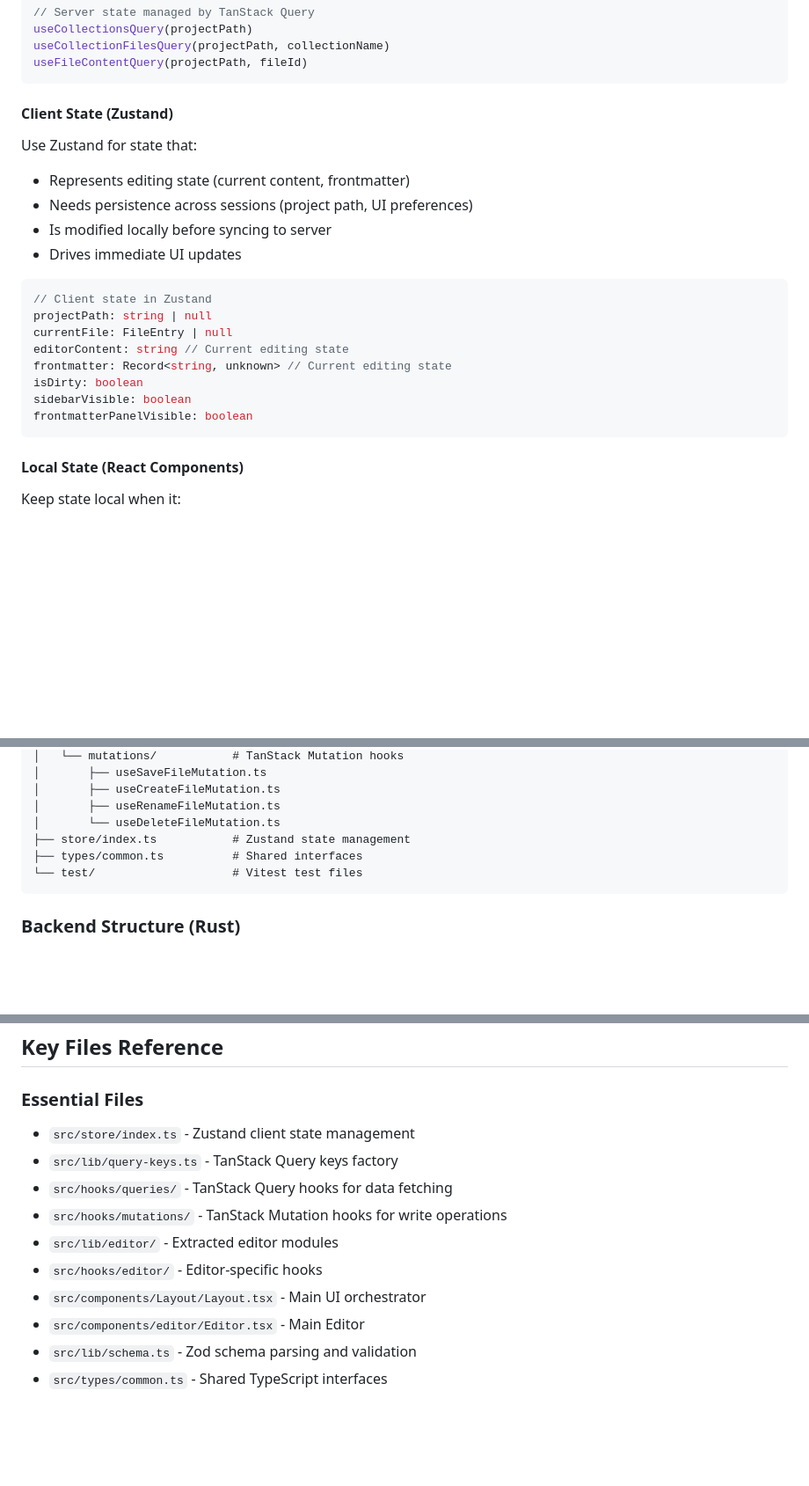
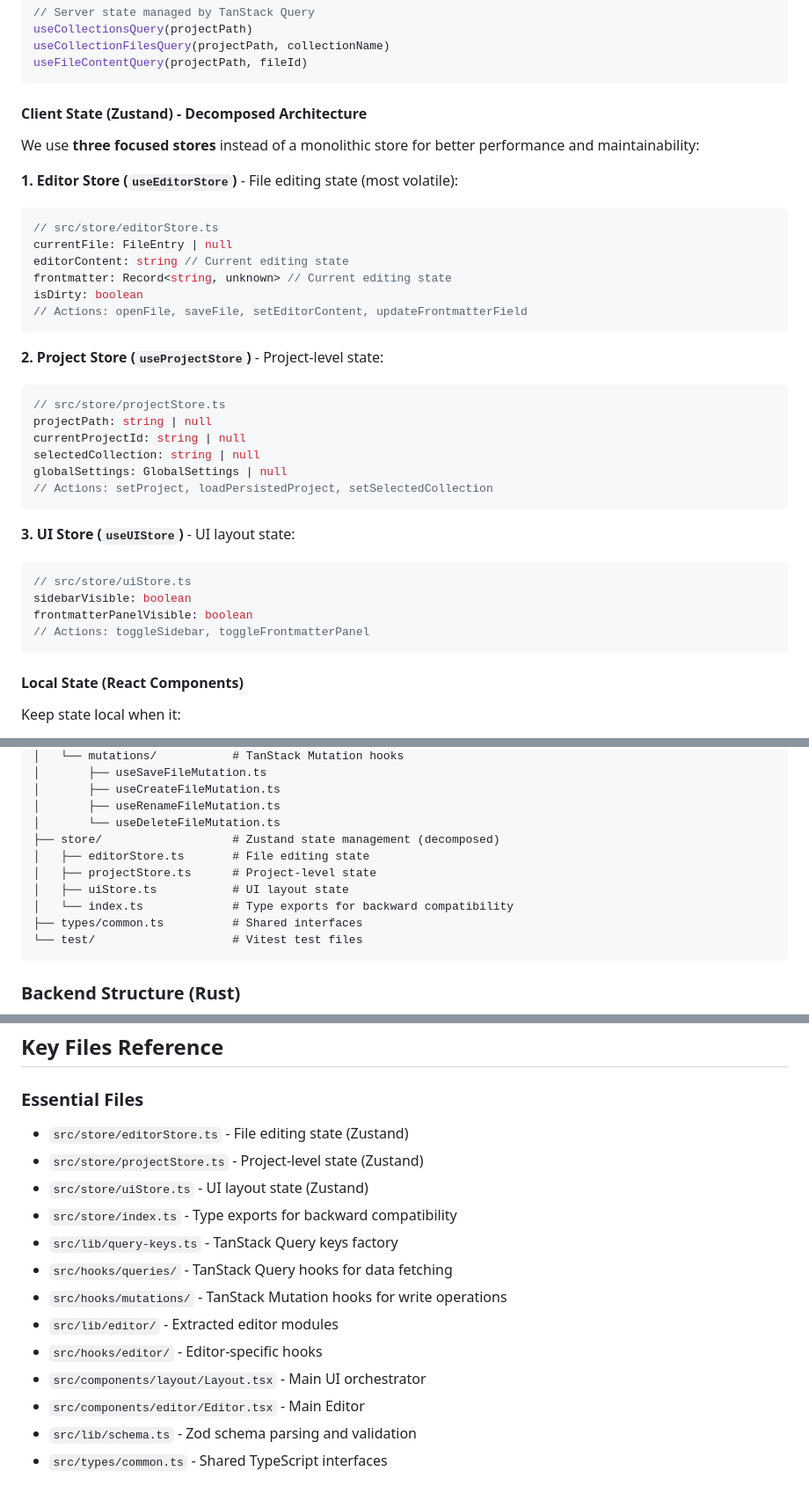
Before and after one commit to ruwaizrazak/astro-editor, a Markdown page: CLAUDE.md, 3 parts joined by grey strips. Shown at 88% size. Rendered like a GitHub page; blank space fills up the shorter version.

````diff
--- a/CLAUDE.md
+++ b/CLAUDE.md
@@ -183,24 +183,36 @@ useCollectionFilesQuery(projectPath, collectionName)
 useFileContentQuery(projectPath, fileId)
 ```
 
-#### Client State (Zustand)
+#### Client State (Zustand) - Decomposed Architecture
 
-Use Zustand for state that:
+We use **three focused stores** instead of a monolithic store for better performance and maintainability:
 
-- Represents editing state (current content, frontmatter)
-- Needs persistence across sessions (project path, UI preferences)
-- Is modified locally before syncing to server
-- Drives immediate UI updates
-
+**1. Editor Store (`useEditorStore`)** - File editing state (most volatile):
 ```typescript
-// Client state in Zustand
-projectPath: string | null
+// src/store/editorStore.ts
 currentFile: FileEntry | null
 editorContent: string // Current editing state
 frontmatter: Record<string, unknown> // Current editing state
 isDirty: boolean
+// Actions: openFile, saveFile, setEditorContent, updateFrontmatterField
+```
+
+**2. Project Store (`useProjectStore`)** - Project-level state:
+```typescript
+// src/store/projectStore.ts
+projectPath: string | null
+currentProjectId: string | null
+selectedCollection: string | null
+globalSettings: GlobalSettings | null
+// Actions: setProject, loadPersistedProject, setSelectedCollection
+```
+
+**3. UI Store (`useUIStore`)** - UI layout state:
+```typescript
+// src/store/uiStore.ts
 sidebarVisible: boolean
 frontmatterPanelVisible: boolean
+// Actions: toggleSidebar, toggleFrontmatterPanel
 ```
 
 #### Local State (React Components)
@@ -296,7 +308,11 @@ src/
 │       ├── useCreateFileMutation.ts
 │       ├── useRenameFileMutation.ts
 │       └── useDeleteFileMutation.ts
-├── store/index.ts           # Zustand state management
+├── store/                   # Zustand state management (decomposed)
+│   ├── editorStore.ts       # File editing state
+│   ├── projectStore.ts      # Project-level state
+│   ├── uiStore.ts           # UI layout state
+│   └── index.ts             # Type exports for backward compatibility
 ├── types/common.ts          # Shared interfaces
 └── test/                    # Vitest test files
 ```
@@ -1082,13 +1098,16 @@ vi.mock('../hooks/queries/useCollectionsQuery', () => ({
 
 ### Essential Files
 
-- `src/store/index.ts` - Zustand client state management
+- `src/store/editorStore.ts` - File editing state (Zustand)
+- `src/store/projectStore.ts` - Project-level state (Zustand)
+- `src/store/uiStore.ts` - UI layout state (Zustand)
+- `src/store/index.ts` - Type exports for backward compatibility
 - `src/lib/query-keys.ts` - TanStack Query keys factory
 - `src/hooks/queries/` - TanStack Query hooks for data fetching
 - `src/hooks/mutations/` - TanStack Mutation hooks for write operations
 - `src/lib/editor/` - Extracted editor modules
 - `src/hooks/editor/` - Editor-specific hooks
-- `src/components/Layout/Layout.tsx` - Main UI orchestrator
+- `src/components/layout/Layout.tsx` - Main UI orchestrator
 - `src/components/editor/Editor.tsx` - Main Editor
 - `src/lib/schema.ts` - Zod schema parsing and validation
 - `src/types/common.ts` - Shared TypeScript interfaces
````
Also changed, not shown: other parts of CLAUDE.md (+1 -1 lines), docs/developer/architecture-guide.md (+60 -29 lines).
